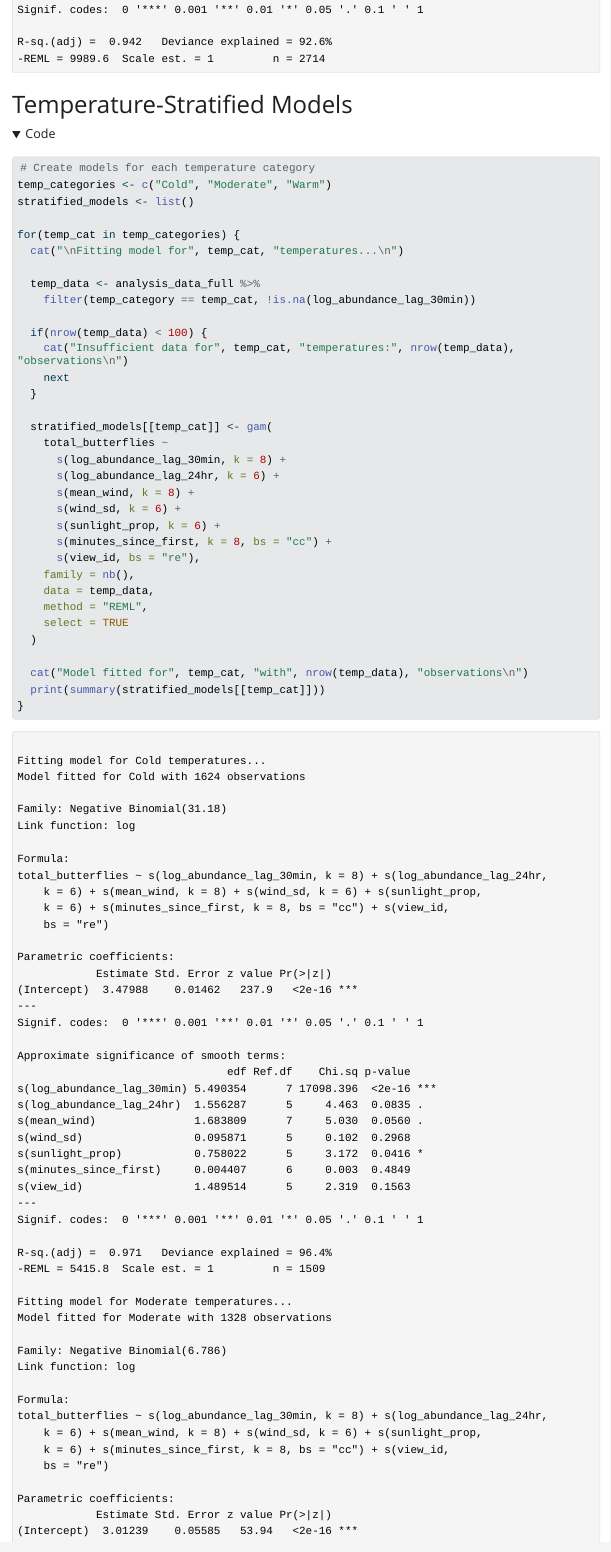
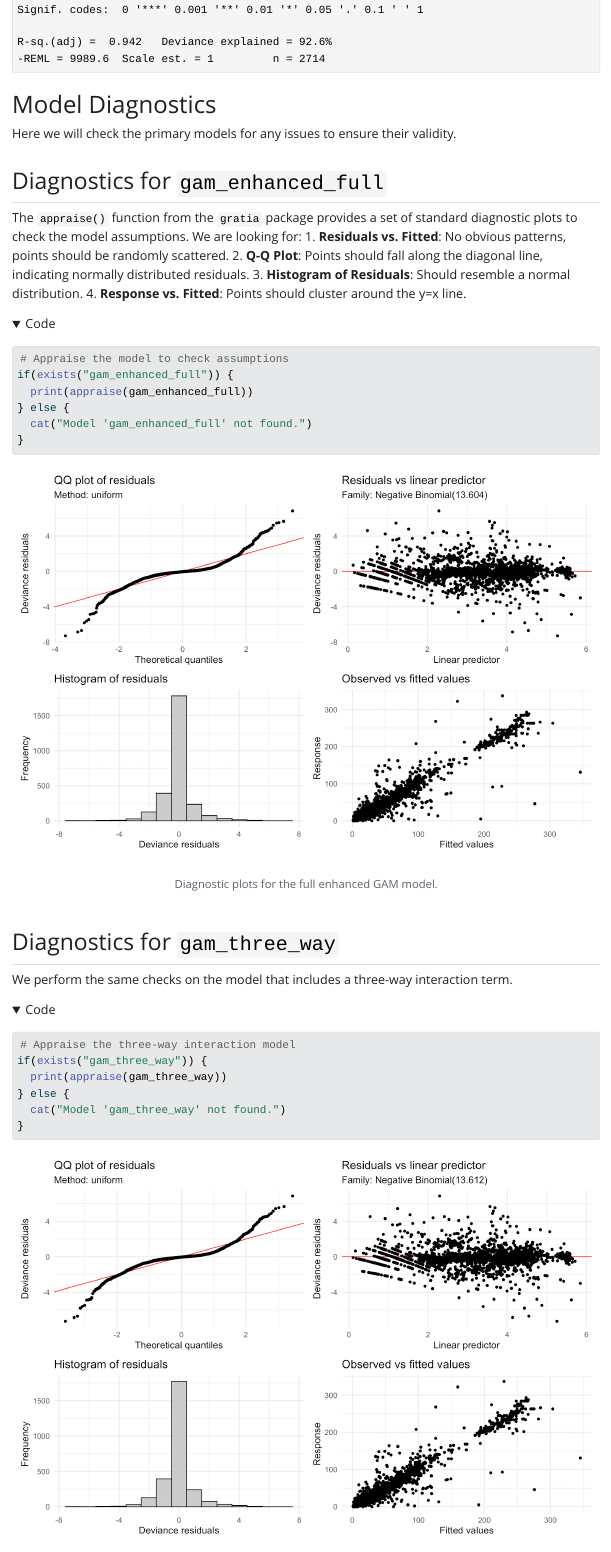
Before and after one commit to kylenessen/masters-analysis, a Quarto document (wind_analysis_enhanced.qmd): the page in a window 1100 px wide, from 13580 px down. The pictures show the output file wind_analysis_enhanced.html that the author committed with the source, opened offline; folded parts are opened; Quarto's library style sheets are replaced by a plain one without menus; long lines of code are wrapped.

Commit message:
added diagnostic plots

````diff
--- a/wind_analysis_enhanced.qmd
+++ b/wind_analysis_enhanced.qmd
@@ -454,3 +454,42 @@ print("Three-way Interaction Model Summary:")
 summary(gam_three_way)
 ```
 
+# Model Diagnostics
+
+Here we will check the primary models for any issues to ensure their validity.
+
+## Diagnostics for `gam_enhanced_full`
+
+The `appraise()` function from the `gratia` package provides a set of standard diagnostic plots to check the model assumptions. We are looking for:
+1.  **Residuals vs. Fitted**: No obvious patterns, points should be randomly scattered.
+2.  **Q-Q Plot**: Points should fall along the diagonal line, indicating normally distributed residuals.
+3.  **Histogram of Residuals**: Should resemble a normal distribution.
+4.  **Response vs. Fitted**: Points should cluster around the y=x line.
+
+```{r diagnostics-enhanced-full, fig.cap="Diagnostic plots for the full enhanced GAM model."}
+# Appraise the model to check assumptions
+if(exists("gam_enhanced_full")) {
+  print(appraise(gam_enhanced_full))
+} else {
+  cat("Model 'gam_enhanced_full' not found.")
+}
+```
+
+## Diagnostics for `gam_three_way`
+
+We perform the same checks on the model that includes a three-way interaction term.
+
+```{r diagnostics-three-way, fig.cap="Diagnostic plots for the three-way interaction model."}
+# Appraise the three-way interaction model
+if(exists("gam_three_way")) {
+  print(appraise(gam_three_way))
+} else {
+  cat("Model 'gam_three_way' not found.")
+}
+```
+
+## Concurvity Check
+
+Concurvity is the GAM equivalent of multicollinearity. It occurs when some smooth terms in the model could be approximated by one or more other smooth terms. We check for it to ensure that model terms are not confounded. A value close to 1 indicates high concurvity. The "overall" measure indicates the worst-case concurvity for each term.
+
+```{r concurvity-check}
````
Also changed, not shown: wind_analysis_enhanced.html, wind_analysis_enhanced_files/figure-html/diagnostics-enhanced-full-1.png (added), wind_analysis_enhanced_files/figure-html/diagnostics-stratified-moderate-1.png (added), wind_analysis_enhanced_files/figure-html/diagnostics-three-way-1.png (added), wind_analysis_enhanced.qmd (18 more changed lines).
